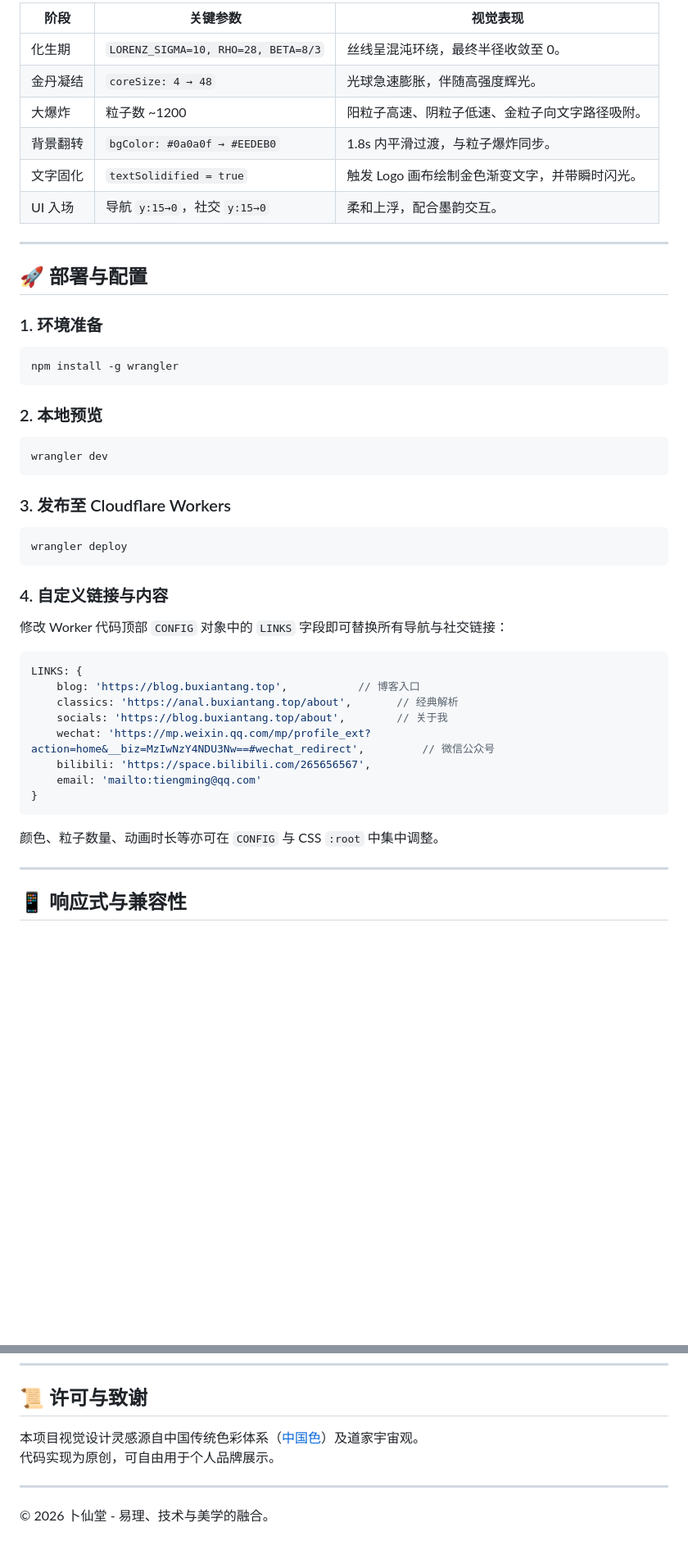
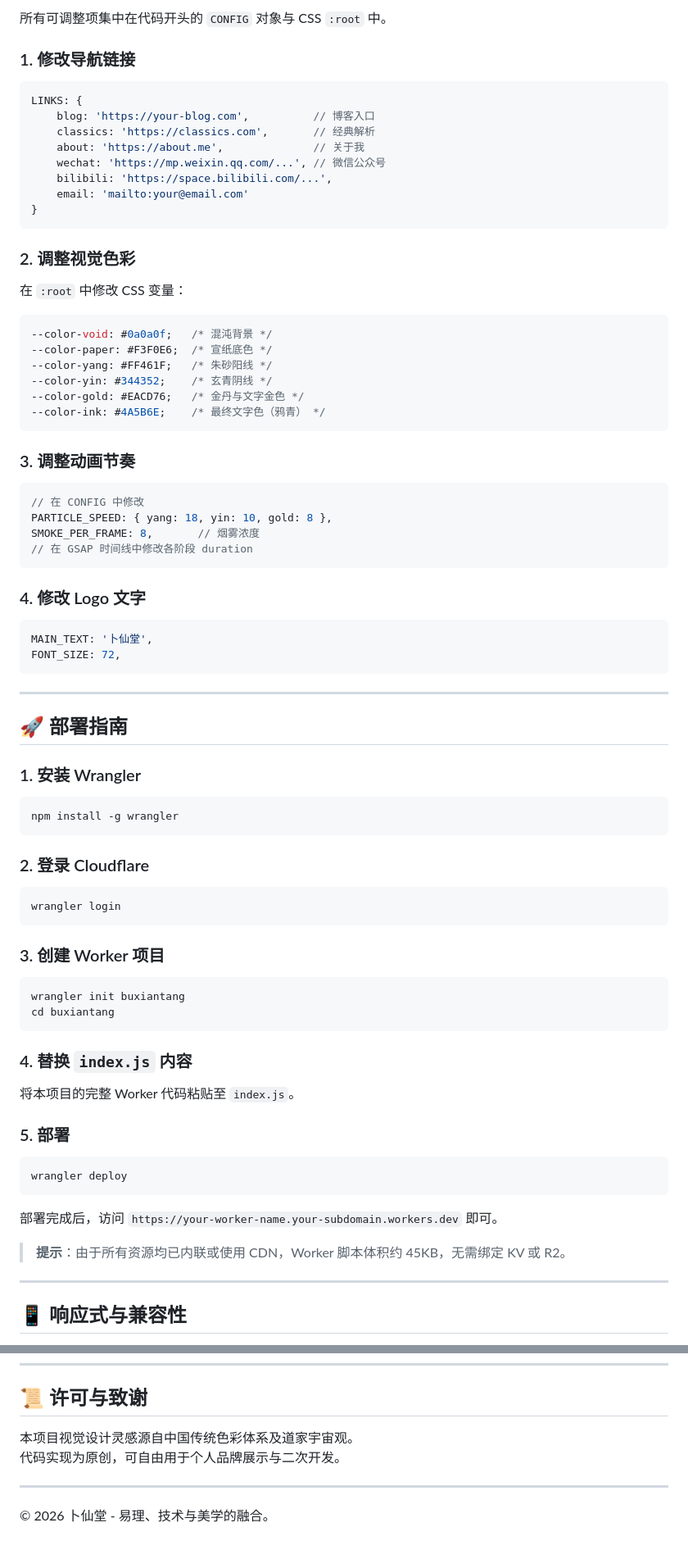
Before and after one commit to tiengming/BXT-TaiChu, a Markdown page: README.md, 2 parts joined by grey strips. Shown at 82% size. Rendered like a GitHub page; blank space fills up the shorter version.

````diff
--- a/README.md
+++ b/README.md
@@ -68,45 +58,84 @@ Worker Script (index.js)
 
-| 阶段 | 关键参数 | 视觉表现 |
-|------|----------|----------|
-| 化生期 | `LORENZ_SIGMA=10, RHO=28, BETA=8/3` | 丝线呈混沌环绕，最终半径收敛至 0。 |
-| 金丹凝结 | `coreSize: 4 → 48` | 光球急速膨胀，伴随高强度辉光。 |
-| 大爆炸 | 粒子数 ~1200 | 阳粒子高速、阴粒子低速、金粒子向文字路径吸附。 |
-| 背景翻转 | `bgColor: #0a0a0f → #EEDEB0` | 1.8s 内平滑过渡，与粒子爆炸同步。 |
-| 文字固化 | `textSolidified = true` | 触发 Logo 画布绘制金色渐变文字，并带瞬时闪光。 |
-| UI 入场 | 导航 `y:15→0`，社交 `y:15→0` | 柔和上浮，配合墨韵交互。 |
+所有可调整项集中在代码开头的 `CONFIG` 对象与 CSS `:root` 中。
+
+### 1. 修改导航链接
+
+```javascript
+LINKS: {
+    blog: 'https://your-blog.com',          // 博客入口
+    classics: 'https://classics.com',       // 经典解析
+    about: 'https://about.me',              // 关于我
+    wechat: 'https://mp.weixin.qq.com/...', // 微信公众号
+    bilibili: 'https://space.bilibili.com/...',
+    email: 'mailto:your@email.com'
+}
+```
+
+### 2. 调整视觉色彩
+
+在 `:root` 中修改 CSS 变量：
+
+```css
+--color-void: #0a0a0f;   /* 混沌背景 */
+--color-paper: #F3F0E6;  /* 宣纸底色 */
+--color-yang: #FF461F;   /* 朱砂阳线 */
+--color-yin: #344352;    /* 玄青阴线 */
+--color-gold: #EACD76;   /* 金丹与文字金色 */
+--color-ink: #4A5B6E;    /* 最终文字色（鸦青） */
+```
+
+### 3. 调整动画节奏
+
+```javascript
+// 在 CONFIG 中修改
+PARTICLE_SPEED: { yang: 18, yin: 10, gold: 8 },
+SMOKE_PER_FRAME: 8,       // 烟雾浓度
+// 在 GSAP 时间线中修改各阶段 duration
+```
+
+### 4. 修改 Logo 文字
+
+```javascript
+MAIN_TEXT: '卜仙堂',
+FONT_SIZE: 72,
+```
 
 ---
 
-## 🚀 部署与配置
+## 🚀 部署指南
 
-### 1. 环境准备
+### 1. 安装 Wrangler
+
 ```bash
 npm install -g wrangler
 ```
 
-### 2. 本地预览
+### 2. 登录 Cloudflare
+
 ```bash
-wrangler dev
+wrangler login
 ```
 
-### 3. 发布至 Cloudflare Workers
+### 3. 创建 Worker 项目
+
+```bash
+wrangler init buxiantang
+cd buxiantang
+```
+
+### 4. 替换 `index.js` 内容
+
+将本项目的完整 Worker 代码粘贴至 `index.js`。
+
+### 5. 部署
+
 ```bash
 wrangler deploy
 ```
 
-### 4. 自定义链接与内容
-修改 Worker 代码顶部 `CONFIG` 对象中的 `LINKS` 字段即可替换所有导航与社交链接：
-```javascript
-LINKS: {
-    blog: 'https://blog.buxiantang.top',           // 博客入口
-    classics: 'https://anal.buxiantang.top/about',       // 经典解析
-    socials: 'https://blog.buxiantang.top/about',        // 关于我
-    wechat: 'https://mp.weixin.qq.com/mp/profile_ext?action=home&__biz=MzIwNzY4NDU3Nw==#wechat_redirect',         // 微信公众号
-    bilibili: 'https://space.bilibili.com/265656567',
-    email: 'mailto:tiengming@qq.com'
-}
-```
-颜色、粒子数量、动画时长等亦可在 `CONFIG` 与 CSS `:root` 中集中调整。
+部署完成后，访问 `https://your-worker-name.your-subdomain.workers.dev` 即可。
+
+> **提示**：由于所有资源均已内联或使用 CDN，Worker 脚本体积约 45KB，无需绑定 KV 或 R2。
 
 ---
 
@@ -121,8 +150,8 @@ LINKS: {
 
 ## 📜 许可与致谢
 
-本项目视觉设计灵感源自中国传统色彩体系（[中国色](https://zhongguose.com/)）及道家宇宙观。
-代码实现为原创，可自由用于个人品牌展示。
+本项目视觉设计灵感源自中国传统色彩体系及道家宇宙观。
+代码实现为原创，可自由用于个人品牌展示与二次开发。
 
 ---
 
````
Also changed, not shown: other parts of README.md (+31 -41 lines).
